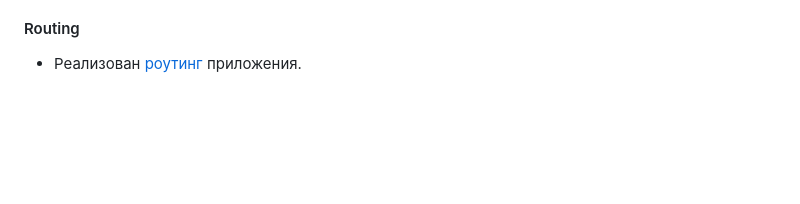
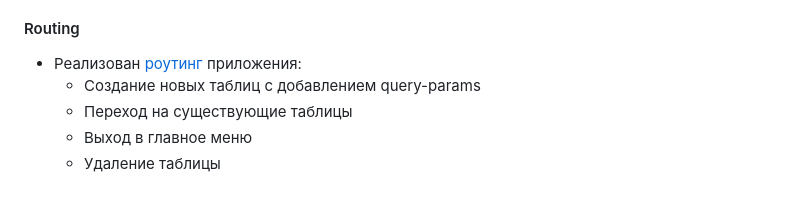
Before and after one commit to SergeyKazarinov/custom-excel, a Markdown page: docs/developments.md, the part around the change. Drawn GitHub-style; blank space fills up the shorter version.

Commit message:
feat: update Readme

```diff
--- a/docs/developments.md
+++ b/docs/developments.md
@@ -52,4 +52,8 @@
 
 #### Routing
 
-- Реализован [роутинг](../structures/routing.dio) приложения.
+- Реализован [роутинг](../structures/routing.dio) приложения:
+  - Создание новых таблиц с добавлением query-params
+  - Переход на существующие таблицы
+  - Выход в главное меню
+  - Удаление таблицы
```
